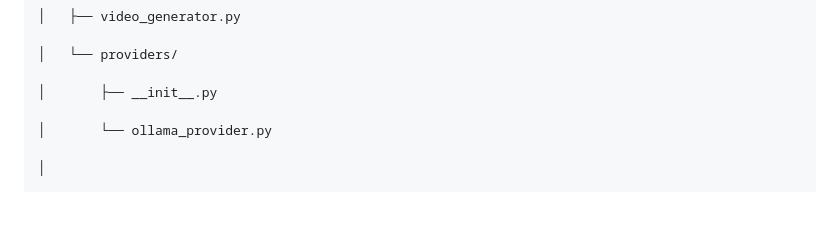
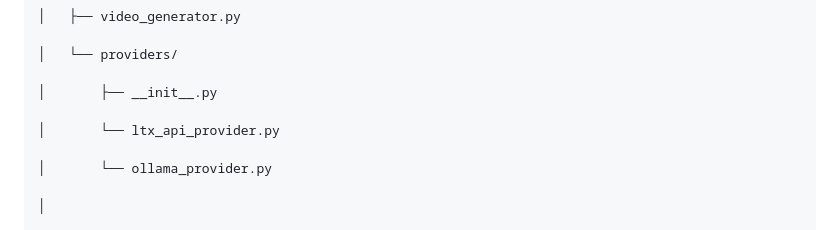
Before and after one commit to adeziio/monki-labs, a Markdown page: README.md, the part around the change. GitHub-like rendering; blank space fills up the shorter version.

```diff
--- a/README.md
+++ b/README.md
@@ -142,6 +142,8 @@ monki-labs/
 │   └── providers/
 
 │       ├── __init__.py
+
+│       └── ltx_api_provider.py
 
 │       └── ollama_provider.py
 
```
